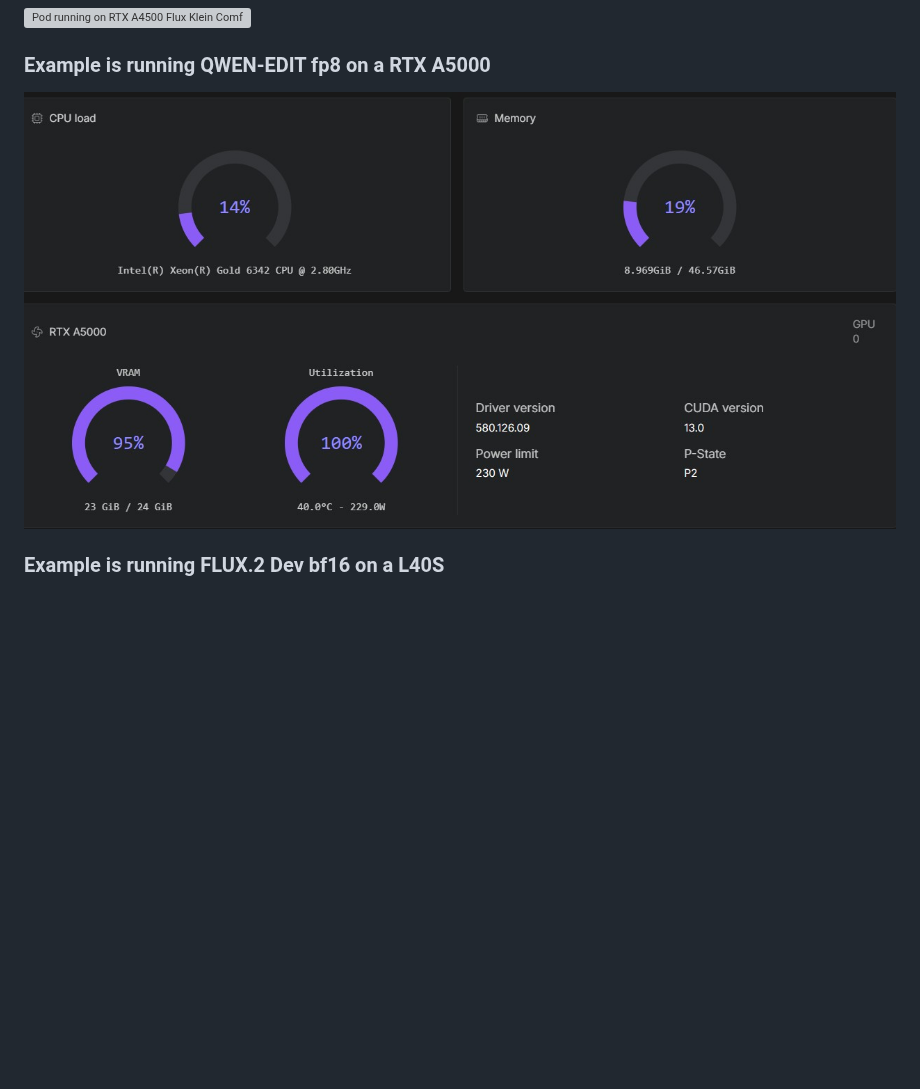
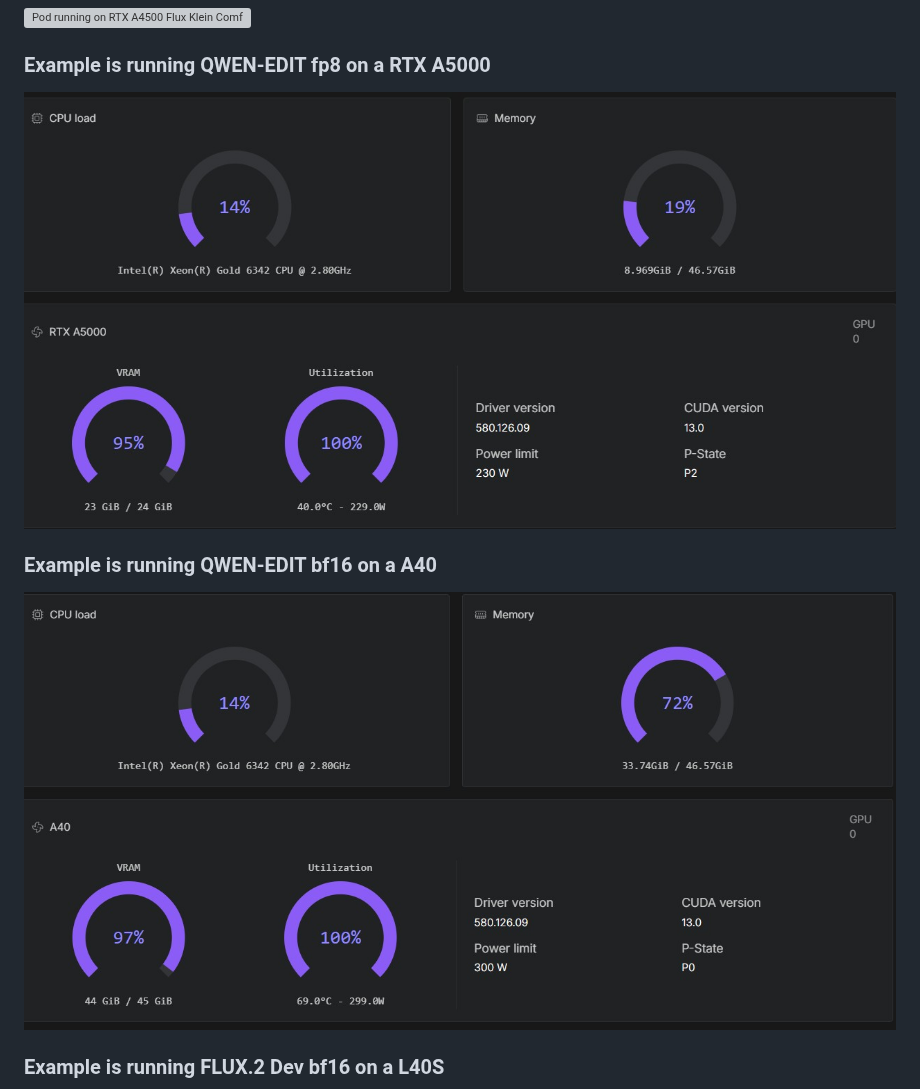
Before and after one commit to jalberty2018/comfyui-docs, a Markdown page: ComfyUI_image.md, the part around the change. Drawn GitHub-style; pictures changed too: images/runpod_A40_QWEN-EDIT.jpg (added); blank space fills up the shorter version; grey boxes are pictures that could not be loaded.

Commit message:
Updated QWEN-EDIT workflows

```diff
--- a/ComfyUI_image.md
+++ b/ComfyUI_image.md
@@ -50,7 +50,11 @@ A streamlined and automated environment for running **ComfyUI** with **image/edi
 
 ### Example is running QWEN-EDIT fp8 on a RTX A5000
 
-![Pod running on RTX A5000 QWEN-EDIT ComfyUI](images/runpod_A5000_QWEN-EDIT.jpg)
+![Pod running on RTX A5000 QWEN-EDIT fp8 ComfyUI](images/runpod_A5000_QWEN-EDIT.jpg)
+
+### Example is running QWEN-EDIT bf16  on a A40
+
+![Pod running on A40 QWEN-EDIT bf16 ComfyUI](images/runpod_A40_QWEN-EDIT.jpg)
 
 ### Example is running FLUX.2 Dev bf16 on a L40S
 
```
Also changed, not shown: 6 other files.
